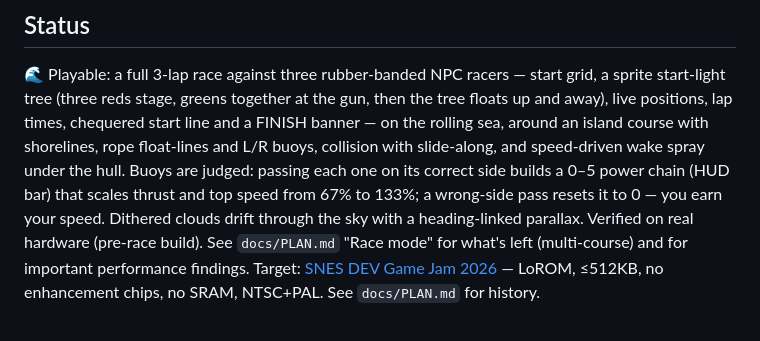
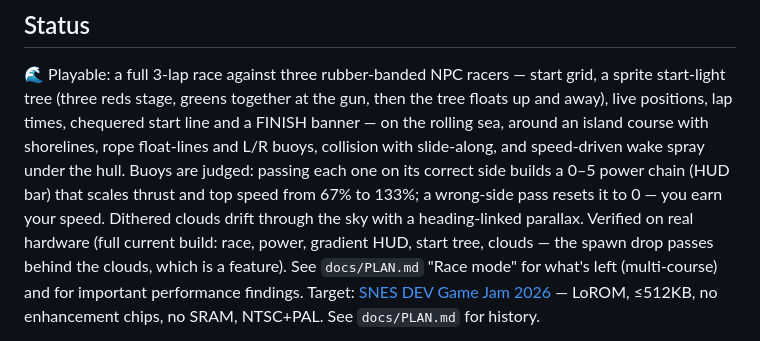
Before and after one commit to seanbouk/super-waverace, a Markdown page: README.md, the part around the change. Rendered like a GitHub page.

Commit message:
README: current build is real-hardware verified
Co-Authored-By: Claude Fable 5 <noreply@anthropic.com>

```diff
--- a/README.md
+++ b/README.md
@@ -13,8 +13,10 @@ rope float-lines and L/R buoys, collision with slide-along, and speed-driven
 wake spray under the hull. Buoys are judged: passing each one on its correct
 side builds a 0–5 power chain (HUD bar) that scales thrust and top speed from
 67% to 133%; a wrong-side pass resets it to 0 — you earn your speed. Dithered
-clouds drift through the sky with a heading-linked parallax. Verified
-on real hardware (pre-race build). See `docs/PLAN.md` "Race mode" for what's
+clouds drift through the sky with a heading-linked parallax. Verified on real
+hardware (full current build: race, power, gradient HUD, start tree, clouds —
+the spawn drop passes behind the clouds, which is a feature).
+See `docs/PLAN.md` "Race mode" for what's
 left (multi-course) and for important performance findings. Target:
 [SNES DEV Game Jam 2026](https://itch.io/jam/snes-dev-game-jam-2026) — LoROM,
 ≤512KB, no enhancement chips, no SRAM, NTSC+PAL. See `docs/PLAN.md` for history.
```
